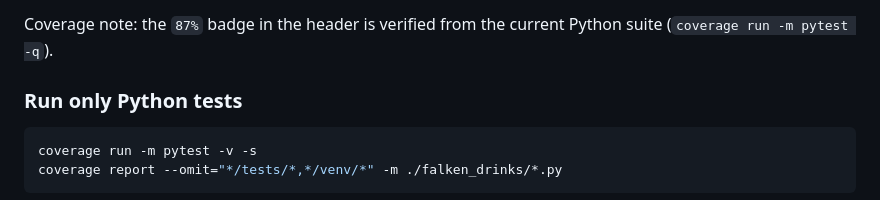
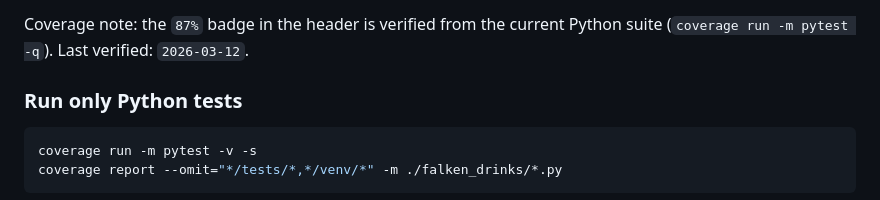
Before and after one commit to falken20/falken_drinks, a Markdown page: README.md, the part around the change. GitHub-like rendering.

Commit message:
docs: Update README.md with last verified date for test coverage badge

```diff
--- a/README.md
+++ b/README.md
@@ -146,6 +146,7 @@ This script runs:
 - `flake8` style checks
 
 Coverage note: the `87%` badge in the header is verified from the current Python suite (`coverage run -m pytest -q`).
+Last verified: `2026-03-12`.
 
 ### Run only Python tests
 
```
